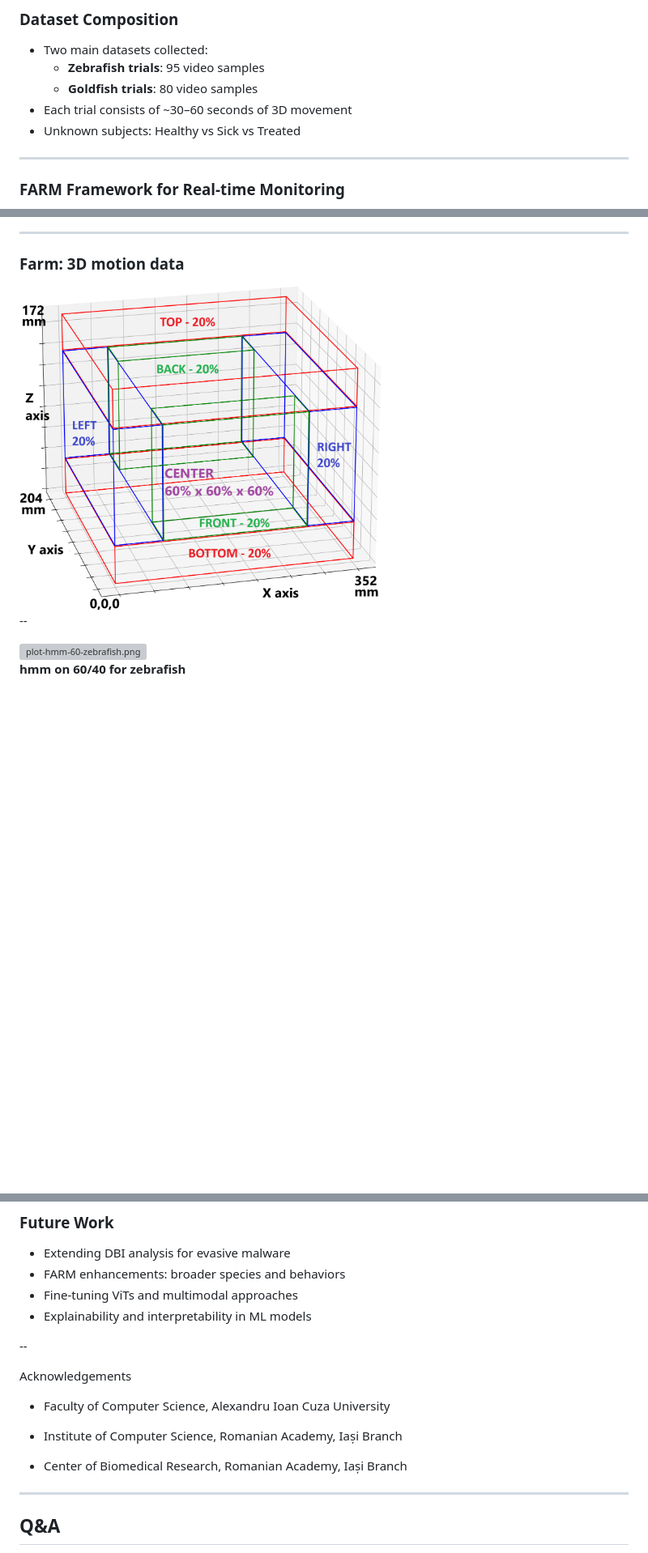
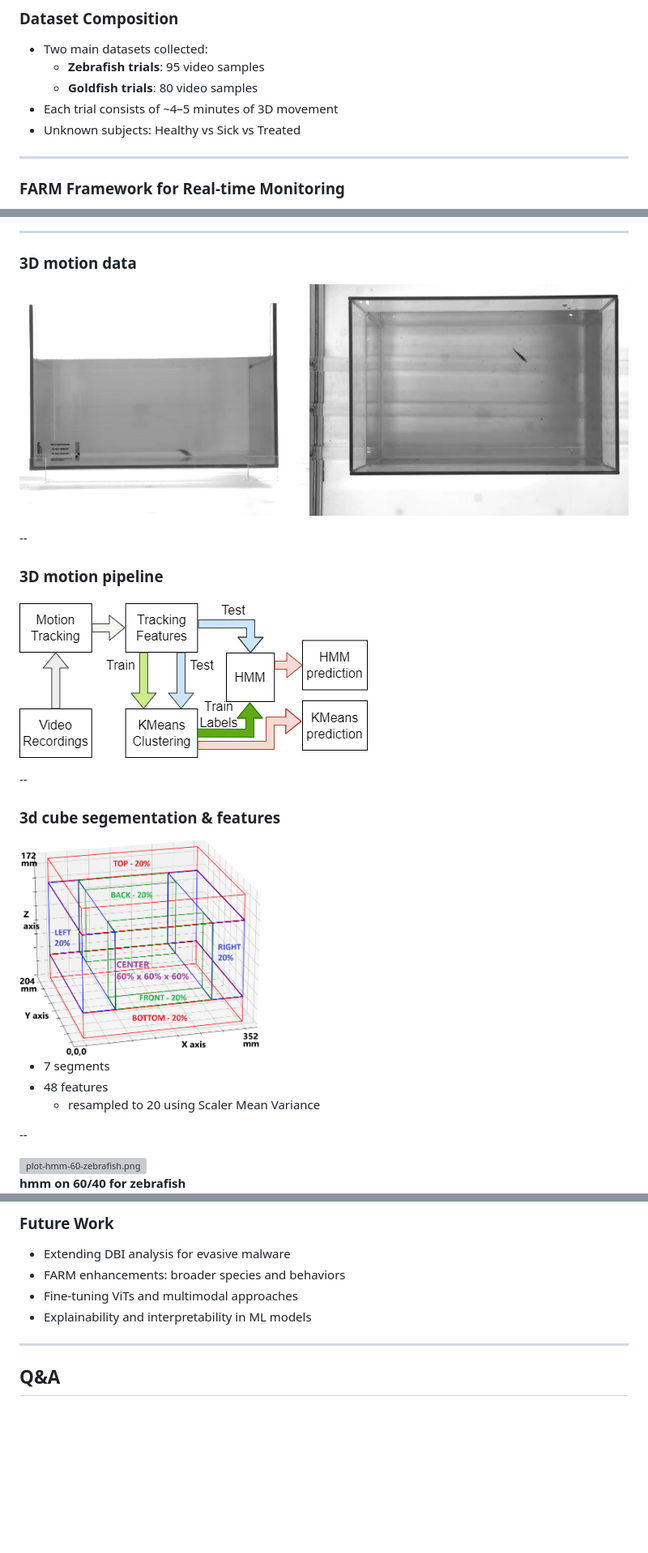
Before and after one commit to AdrianCert/master-presentation, a Markdown page: presentation.md, 3 parts joined by grey strips. Shown: that part at 81% size. Drawn GitHub-style; pictures changed too: assets/images/farm-3d-pipeline.png (added), assets/images/farm-sample-3d.png (added); blank space fills up the shorter version; grey boxes are pictures that could not be loaded.

```diff
--- a/presentation.md
+++ b/presentation.md
@@ -231,7 +306,7 @@ July 2025
 - Two main datasets collected:
   - **Zebrafish trials**: 95 video samples
   - **Goldfish trials**: 80 video samples
-- Each trial consists of ~30–60 seconds of 3D movement
+- Each trial consists of ~4–5 minutes of 3D movement
 - Unknown subjects: Healthy vs Sick vs Treated
 
 ---
@@ -288,6 +363,32 @@ July 2025
 
 ---
 
-### Farm: 3D motion data
+### 3D motion data
 
-<img src="assets/images/cubes-segmentation.png" alt="cubes-segmentation.png" width="60%" />
+![](assets/images/farm-sample-3d.png)
+
+--
+
+### 3D motion pipeline
+
+![](assets/images/farm-3d-pipeline.png)
+
+--
+
+### 3d cube segementation & features
+
+<div
+  style="display: flex; justify-content: space-between; gap: 10px; text-align: center;"
+  id="about-paper-cfg">
+
+  <img src="assets/images/cubes-segmentation.png" alt="cubes-segmentation.png" width="40%" />
+
+
+  <div style="flex: 1; display: flex;  align-items: center;">
+
+  * 7 segments
+  * 48 features
+    * resampled to 20 using Scaler Mean Variance
+
+  <div>
+
@@ -413,16 +544,6 @@ July 2025
 - Fine-tuning ViTs and multimodal approaches
 - Explainability and interpretability in ML models
 
---
-
-Acknowledgements
-
-- Faculty of Computer Science, Alexandru Ioan Cuza University
-
-- Institute of Computer Science, Romanian Academy, Iași Branch
-
-- Center of Biomedical Research, Romanian Academy, Iași Branch
-
 ---
 
 ## Q&A
```
Also changed, not shown: other parts of presentation.md (+139 -34 lines), assets/images/zebra-vs-human-brain.png (added).
